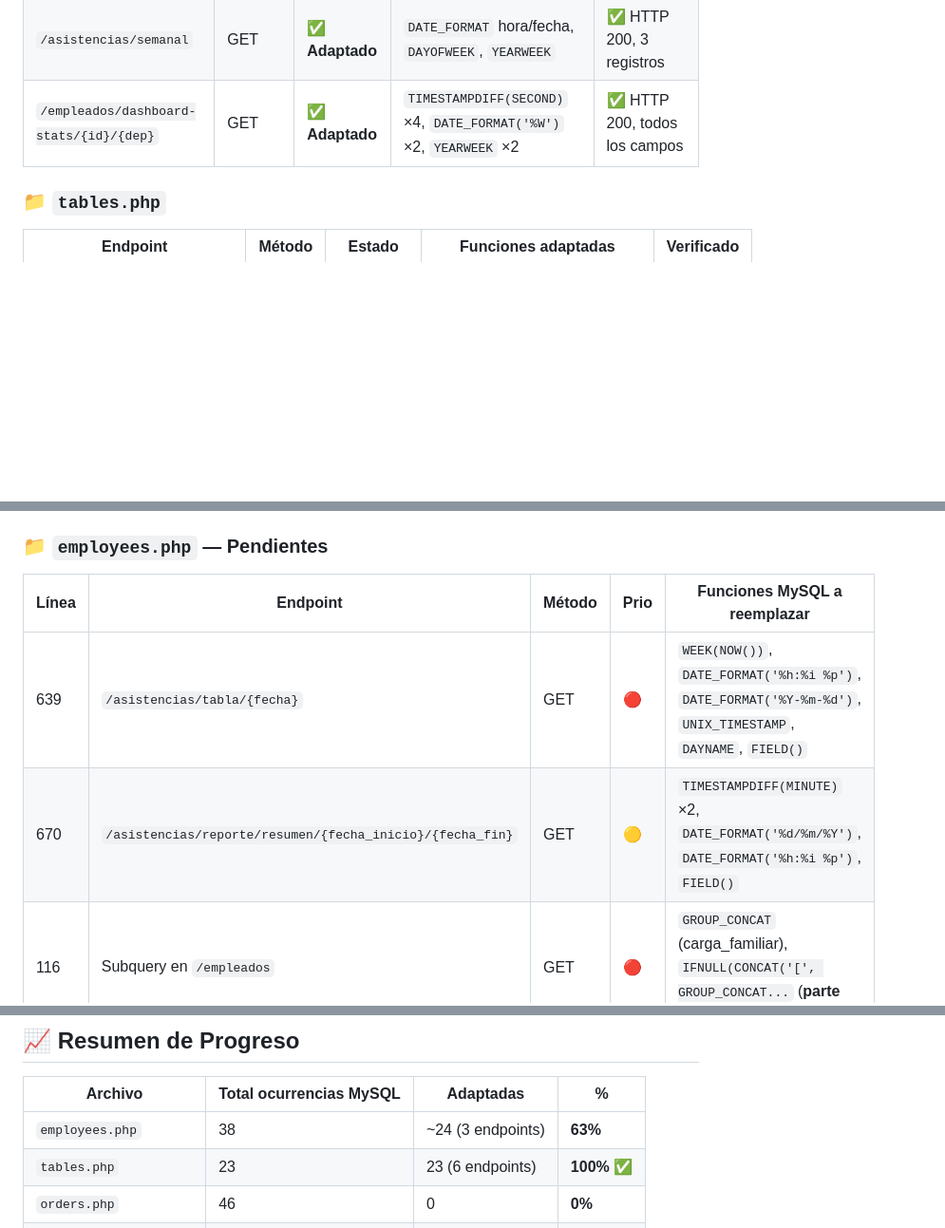
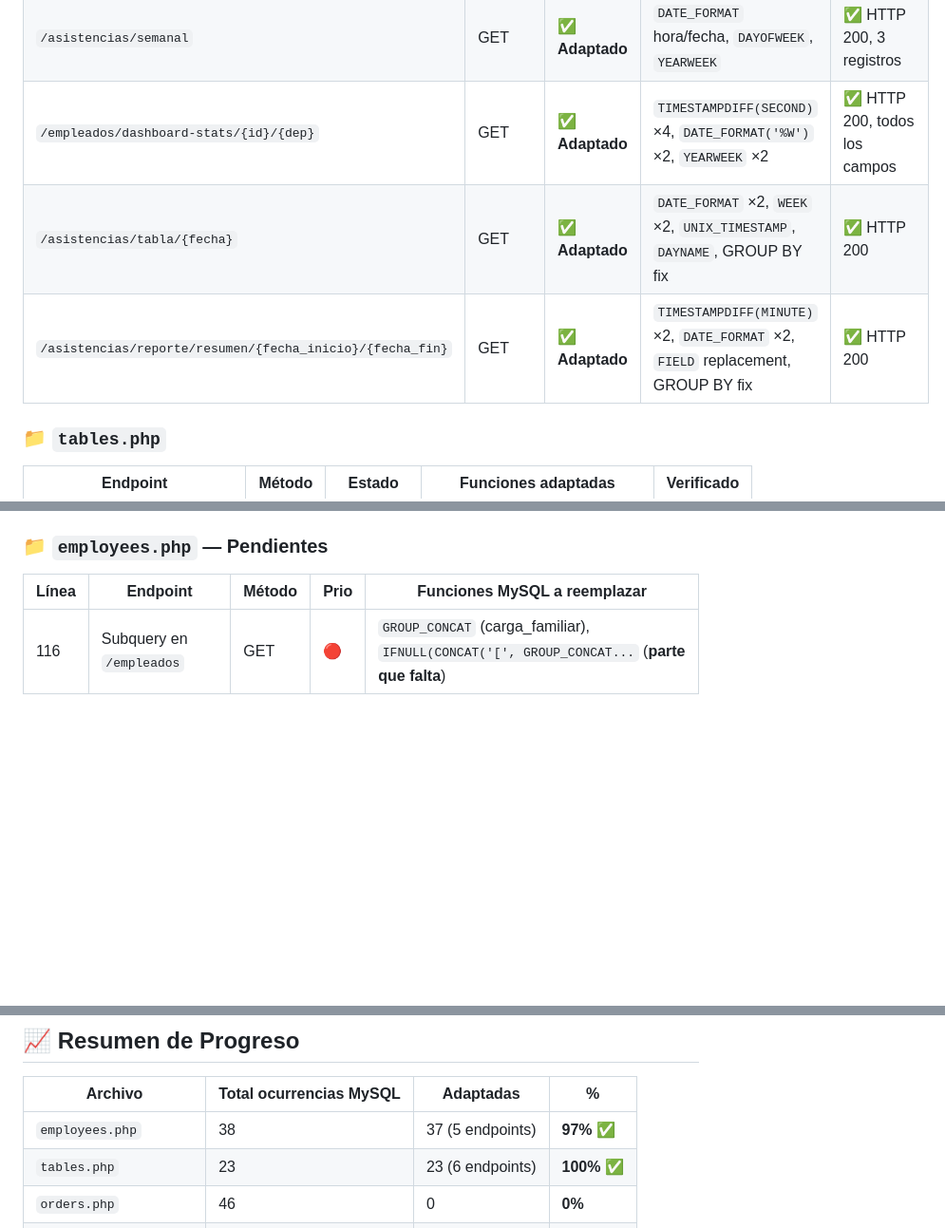
Before and after one commit to softzcar/ninesys-apidev, a Markdown page: logs_gemini/POSTGRESQL_ENDPOINTS_STATUS.md, 3 parts joined by grey strips. Shown at 95% size. Rendered like a GitHub page; blank space fills up the shorter version.

Commit message:
docs: actualizar estatus general de migración tras adaptar reportes de asistencias

```diff
--- a/logs_gemini/POSTGRESQL_ENDPOINTS_STATUS.md
+++ b/logs_gemini/POSTGRESQL_ENDPOINTS_STATUS.md
@@ -46,6 +46,8 @@
 | `/empleados` | GET | ✅ **Adaptado** | `DATE_FORMAT`, `WEEK`, `YEAR`, `GROUP_CONCAT` (deps+carga), `IFNULL` | ✅ HTTP 200 |
 | `/asistencias/semanal` | GET | ✅ **Adaptado** | `DATE_FORMAT` hora/fecha, `DAYOFWEEK`, `YEARWEEK` | ✅ HTTP 200, 3 registros |
 | `/empleados/dashboard-stats/{id}/{dep}` | GET | ✅ **Adaptado** | `TIMESTAMPDIFF(SECOND)` ×4, `DATE_FORMAT('%W')` ×2, `YEARWEEK` ×2 | ✅ HTTP 200, todos los campos |
+| `/asistencias/tabla/{fecha}` | GET | ✅ **Adaptado** | `DATE_FORMAT` ×2, `WEEK` ×2, `UNIX_TIMESTAMP`, `DAYNAME`, GROUP BY fix | ✅ HTTP 200 |
+| `/asistencias/reporte/resumen/{fecha_inicio}/{fecha_fin}` | GET | ✅ **Adaptado** | `TIMESTAMPDIFF(MINUTE)` ×2, `DATE_FORMAT` ×2, `FIELD` replacement, GROUP BY fix | ✅ HTTP 200 |
 
 ### 📁 `tables.php`
 
@@ -75,8 +77,6 @@
 
 | Línea | Endpoint | Método | Prio | Funciones MySQL a reemplazar |
 |---|---|---|---|---|
-| 639 | `/asistencias/tabla/{fecha}` | GET | 🔴 | `WEEK(NOW())`, `DATE_FORMAT('%h:%i %p')`, `DATE_FORMAT('%Y-%m-%d')`, `UNIX_TIMESTAMP`, `DAYNAME`, `FIELD()` |
-| 670 | `/asistencias/reporte/resumen/{fecha_inicio}/{fecha_fin}` | GET | 🟡 | `TIMESTAMPDIFF(MINUTE)` ×2, `DATE_FORMAT('%d/%m/%Y')`, `DATE_FORMAT('%h:%i %p')`, `FIELD()` |
 | 116 | Subquery en `/empleados` | GET | 🔴 | `GROUP_CONCAT` (carga_familiar), `IFNULL(CONCAT('[', GROUP_CONCAT...` (**parte que falta**) |
 
 ---
@@ -183,7 +183,7 @@
 
 | Archivo | Total ocurrencias MySQL | Adaptadas | % |
 |---|---|---|---|
-| `employees.php` | 38 | ~24 (3 endpoints) | **63%** |
+| `employees.php` | 38 | 37 (5 endpoints) | **97%** ✅ |
 | `tables.php` | 23 | 23 (6 endpoints) | **100%** ✅ |
 | `orders.php` | 46 | 0 | **0%** |
 | `payments.php` | 34 | 0 | **0%** |
```
Also changed, not shown: other parts of logs_gemini/POSTGRESQL_ENDPOINTS_STATUS.md (+1 -1 lines).
